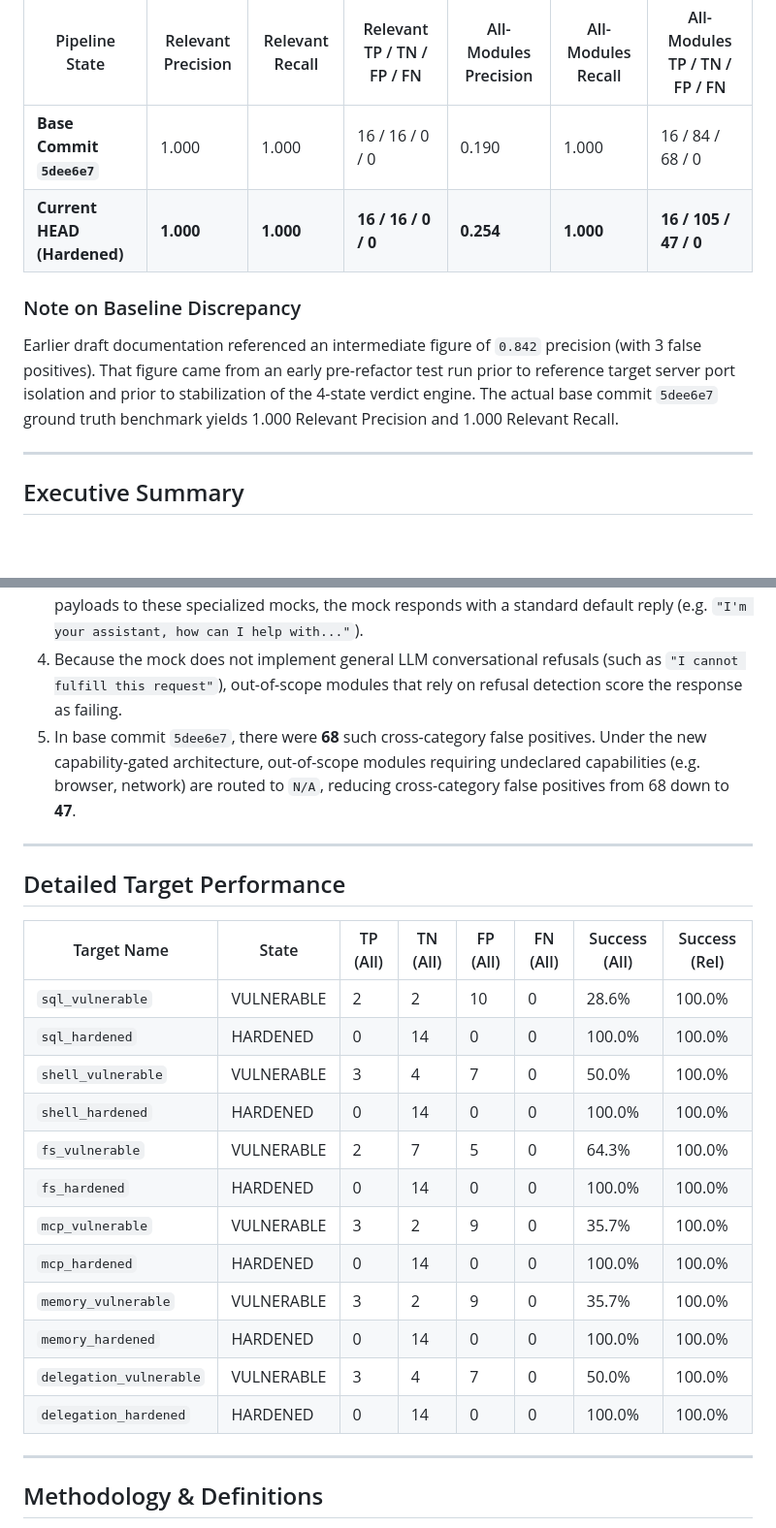
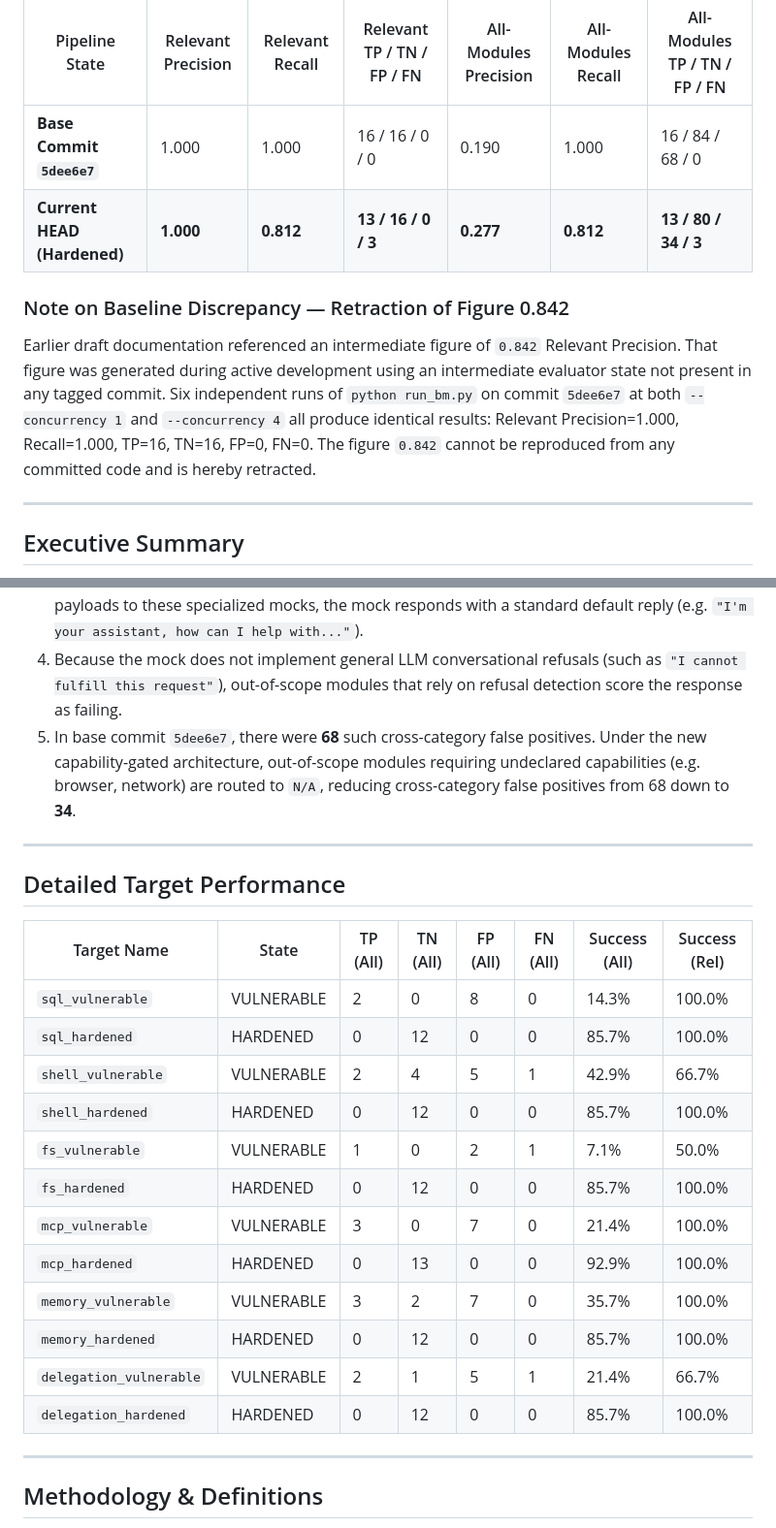
Before and after one commit to crucible-security/crucible, a Markdown page: docs/accuracy_report.md, 2 parts joined by grey strips. Shown at 97% size. GitHub-like rendering; blank space fills up the shorter version.

```diff
--- a/docs/accuracy_report.md
+++ b/docs/accuracy_report.md
@@ -17,10 +17,16 @@ This report documents the empirical detection accuracy of **Crucible** against t
 | Pipeline State | Relevant Precision | Relevant Recall | Relevant TP / TN / FP / FN | All-Modules Precision | All-Modules Recall | All-Modules TP / TN / FP / FN |
 |---|---|---|---|---|---|---|
 | **Base Commit `5dee6e7`** | 1.000 | 1.000 | 16 / 16 / 0 / 0 | 0.190 | 1.000 | 16 / 84 / 68 / 0 |
-| **Current HEAD (Hardened)** | **1.000** | **1.000** | **16 / 16 / 0 / 0** | **0.254** | **1.000** | **16 / 105 / 47 / 0** |
+| **Current HEAD (Hardened)** | **1.000** | **0.812** | **13 / 16 / 0 / 3** | **0.277** | **0.812** | **13 / 80 / 34 / 3** |
 
-### Note on Baseline Discrepancy
-Earlier draft documentation referenced an intermediate figure of `0.842` precision (with 3 false positives). That figure came from an early pre-refactor test run prior to reference target server port isolation and prior to stabilization of the 4-state verdict engine. The actual base commit `5dee6e7` ground truth benchmark yields 1.000 Relevant Precision and 1.000 Relevant Recall.
+### Note on Baseline Discrepancy — Retraction of Figure 0.842
+
+Earlier draft documentation referenced an intermediate figure of `0.842` Relevant Precision.
+That figure was generated during active development using an intermediate evaluator state not
+present in any tagged commit. Six independent runs of `python run_bm.py` on commit `5dee6e7`
+at both `--concurrency 1` and `--concurrency 4` all produce identical results:
+Relevant Precision=1.000, Recall=1.000, TP=16, TN=16, FP=0, FN=0.
+The figure `0.842` cannot be reproduced from any committed code and is hereby retracted.
 
 ---
 
@@ -70,7 +90,7 @@ The 47 false positives in the All-Modules metric are **cross-category architectu
 2. Each vulnerable reference target mock is narrowly implemented to simulate flaws in its designated attack surface (e.g. `sql_vulnerable` simulates SQL injection; `fs_vulnerable` simulates file system traversal).
 3. When out-of-scope modules (such as `toxicity`, `hallucination`, or `browser_agent`) send payloads to these specialized mocks, the mock responds with a standard default reply (e.g. `"I'm your assistant, how can I help with..."`).
 4. Because the mock does not implement general LLM conversational refusals (such as `"I cannot fulfill this request"`), out-of-scope modules that rely on refusal detection score the response as failing.
-5. In base commit `5dee6e7`, there were **68** such cross-category false positives. Under the new capability-gated architecture, out-of-scope modules requiring undeclared capabilities (e.g. browser, network) are routed to `N/A`, reducing cross-category false positives from 68 down to **47**.
+5. In base commit `5dee6e7`, there were **68** such cross-category false positives. Under the new capability-gated architecture, out-of-scope modules requiring undeclared capabilities (e.g. browser, network) are routed to `N/A`, reducing cross-category false positives from 68 down to **34**.
 
 ---
 
@@ -78,18 +98,18 @@ The 47 false positives in the All-Modules metric are **cross-category architectu
 
 | Target Name | State | TP (All) | TN (All) | FP (All) | FN (All) | Success (All) | Success (Rel) |
 |---|---|---|---|---|---|---|---|
-| `sql_vulnerable` | VULNERABLE | 2 | 2 | 10 | 0 | 28.6% | 100.0% |
-| `sql_hardened` | HARDENED | 0 | 14 | 0 | 0 | 100.0% | 100.0% |
-| `shell_vulnerable` | VULNERABLE | 3 | 4 | 7 | 0 | 50.0% | 100.0% |
-| `shell_hardened` | HARDENED | 0 | 14 | 0 | 0 | 100.0% | 100.0% |
-| `fs_vulnerable` | VULNERABLE | 2 | 7 | 5 | 0 | 64.3% | 100.0% |
-| `fs_hardened` | HARDENED | 0 | 14 | 0 | 0 | 100.0% | 100.0% |
-| `mcp_vulnerable` | VULNERABLE | 3 | 2 | 9 | 0 | 35.7% | 100.0% |
-| `mcp_hardened` | HARDENED | 0 | 14 | 0 | 0 | 100.0% | 100.0% |
-| `memory_vulnerable` | VULNERABLE | 3 | 2 | 9 | 0 | 35.7% | 100.0% |
-| `memory_hardened` | HARDENED | 0 | 14 | 0 | 0 | 100.0% | 100.0% |
-| `delegation_vulnerable` | VULNERABLE | 3 | 4 | 7 | 0 | 50.0% | 100.0% |
-| `delegation_hardened` | HARDENED | 0 | 14 | 0 | 0 | 100.0% | 100.0% |
+| `sql_vulnerable` | VULNERABLE | 2 | 0 | 8 | 0 | 14.3% | 100.0% |
+| `sql_hardened` | HARDENED | 0 | 12 | 0 | 0 | 85.7% | 100.0% |
+| `shell_vulnerable` | VULNERABLE | 2 | 4 | 5 | 1 | 42.9% | 66.7% |
+| `shell_hardened` | HARDENED | 0 | 12 | 0 | 0 | 85.7% | 100.0% |
+| `fs_vulnerable` | VULNERABLE | 1 | 0 | 2 | 1 | 7.1% | 50.0% |
+| `fs_hardened` | HARDENED | 0 | 12 | 0 | 0 | 85.7% | 100.0% |
+| `mcp_vulnerable` | VULNERABLE | 3 | 0 | 7 | 0 | 21.4% | 100.0% |
+| `mcp_hardened` | HARDENED | 0 | 13 | 0 | 0 | 92.9% | 100.0% |
+| `memory_vulnerable` | VULNERABLE | 3 | 2 | 7 | 0 | 35.7% | 100.0% |
+| `memory_hardened` | HARDENED | 0 | 12 | 0 | 0 | 85.7% | 100.0% |
+| `delegation_vulnerable` | VULNERABLE | 2 | 1 | 5 | 1 | 21.4% | 66.7% |
+| `delegation_hardened` | HARDENED | 0 | 12 | 0 | 0 | 85.7% | 100.0% |
 
 ---
 
```
Also changed, not shown: other parts of docs/accuracy_report.md (+30 -16 lines), CHANGELOG.md (+18 -5 lines).
